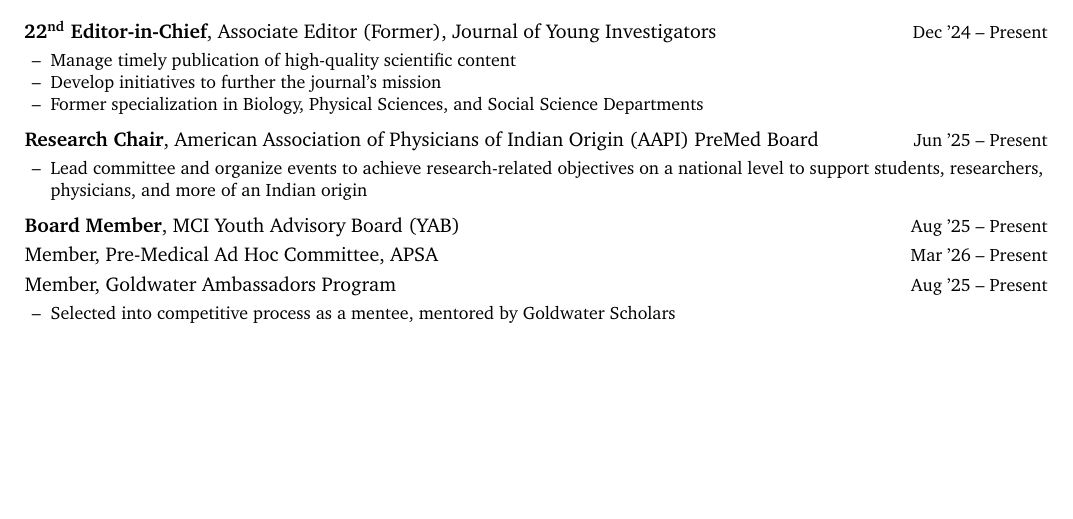
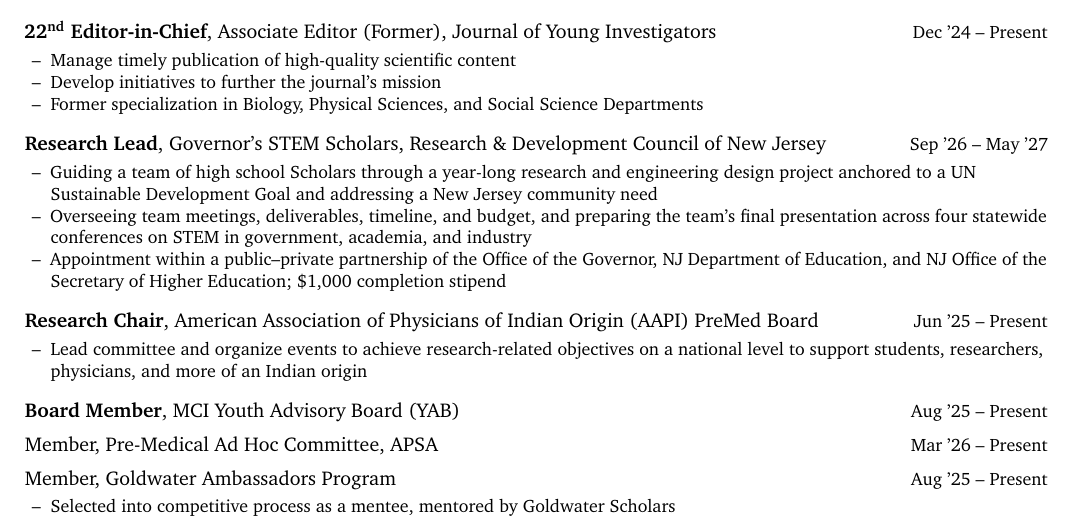
Before and after one commit to kabirsinghji/kabirsinghji.github.io, a LaTeX CV (cv/cv.tex): part of page 3 of 4 before the commit and part of page 3 of 5 after it, cut so that both start at the same text, the shorter picture padded with empty space. Compiled offline with pdfLaTeX.

Commit message:
Update cv.tex

```diff
--- a/cv/cv.tex
+++ b/cv/cv.tex
@@ -34,7 +34,7 @@
 %---- \entry{left block}{dates} --------------------------------
 % Left block wraps freely; dates stay pinned top-right.
 % Tune \entrygap to control visual density (try 2pt–6pt).
-\newlength{\entrygap}\setlength{\entrygap}{3pt}
+\newlength{\entrygap}\setlength{\entrygap}{5pt}
 \newcommand{\entry}[2]{%
   \par\vspace{\entrygap}%
   \noindent
@@ -308,6 +308,20 @@
         Departments
 \end{cvitems}
 
+\entry{\textbf{Research Lead}, Governor's STEM Scholars,
+Research \& Development Council of New Jersey}{Sep '26 -- May '27}
+\begin{cvitems}
+  \item Guiding a team of high school Scholars through a year-long research and
+        engineering design project anchored to a UN Sustainable Development Goal
+        and addressing a New Jersey community need
+  \item Overseeing team meetings, deliverables, timeline, and budget, and preparing
+        the team's final presentation across four statewide conferences on STEM in
+        government, academia, and industry
+  \item Appointment within a public--private partnership of the Office of the Governor,
+        NJ Department of Education, and NJ Office of the Secretary of Higher Education;
+        \$1,000 completion stipend
+\end{cvitems}
+
 \entry{\textbf{Research Chair}, American Association of Physicians of Indian Origin
 (AAPI) PreMed Board}{Jun '25 -- Present}
 \begin{cvitems}
```
